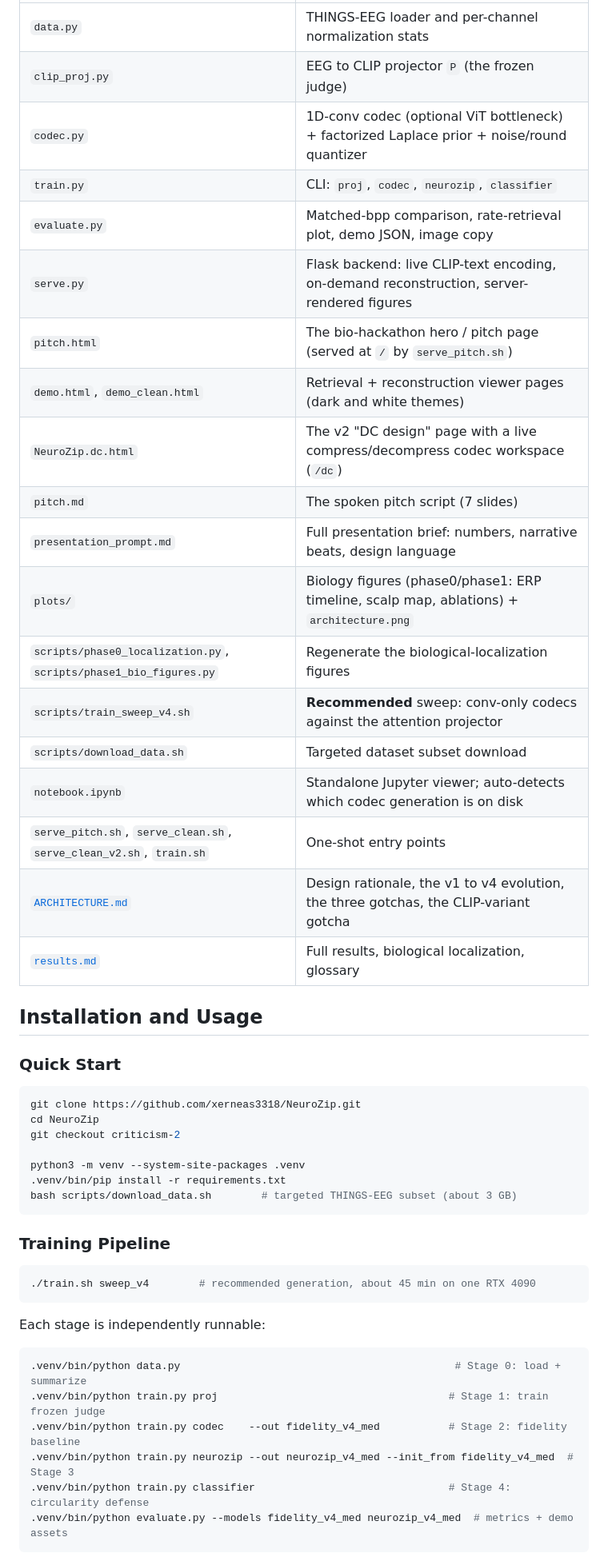
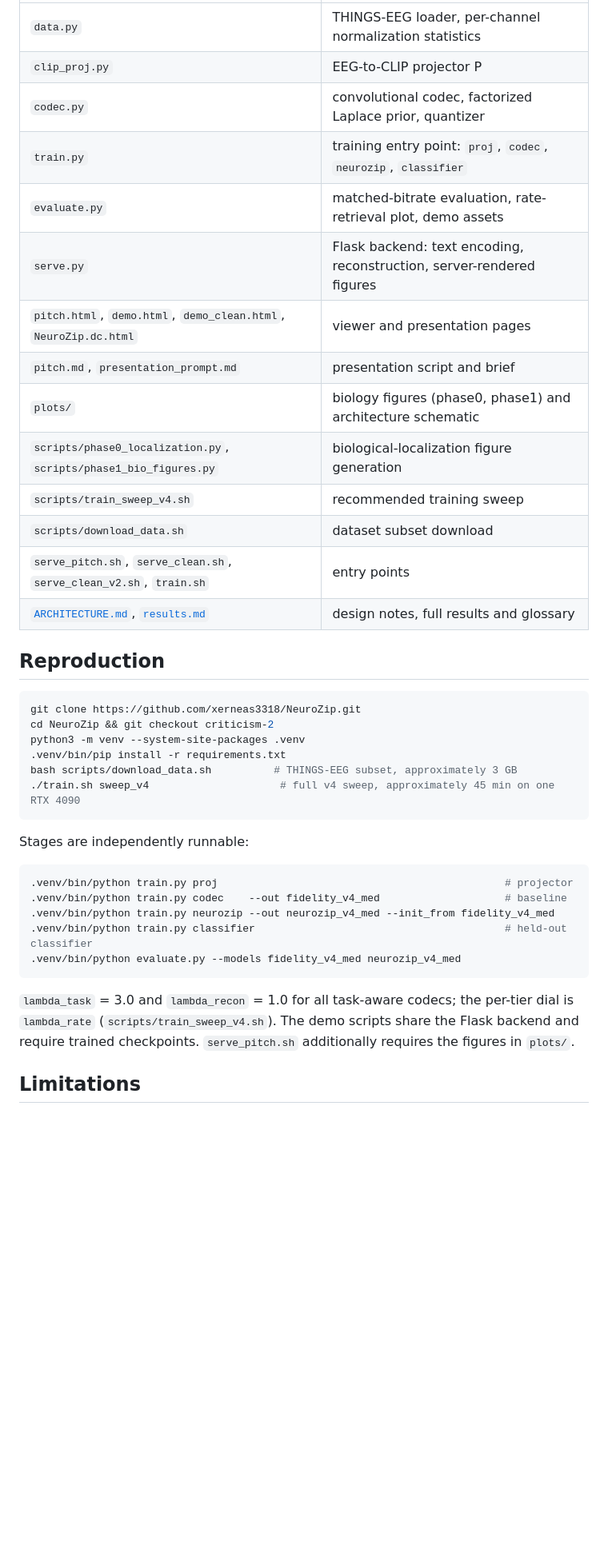
Before and after one commit to xerneas3318/NeuroZip, a Markdown page: README.md, the part around one of its changes. Shown at 80% size. Rendered like a GitHub page; blank space fills up the shorter version.

````diff
--- a/README.md
+++ b/README.md
@@ -160,52 +131,41 @@ The attention judge clears chance by 27x / 18x / 13x. Its scores (18.5 / 45.0 /
 |---|---|
-| `data.py` | THINGS-EEG loader and per-channel normalization stats |
-| `clip_proj.py` | EEG to CLIP projector `P` (the frozen judge) |
-| `codec.py` | 1D-conv codec (optional ViT bottleneck) + factorized Laplace prior + noise/round quantizer |
-| `train.py` | CLI: `proj`, `codec`, `neurozip`, `classifier` |
-| `evaluate.py` | Matched-bpp comparison, rate-retrieval plot, demo JSON, image copy |
-| `serve.py` | Flask backend: live CLIP-text encoding, on-demand reconstruction, server-rendered figures |
-| `pitch.html` | The bio-hackathon hero / pitch page (served at `/` by `serve_pitch.sh`) |
-| `demo.html`, `demo_clean.html` | Retrieval + reconstruction viewer pages (dark and white themes) |
-| `NeuroZip.dc.html` | The v2 "DC design" page with a live compress/decompress codec workspace (`/dc`) |
-| `pitch.md` | The spoken pitch script (7 slides) |
-| `presentation_prompt.md` | Full presentation brief: numbers, narrative beats, design language |
-| `plots/` | Biology figures (phase0/phase1: ERP timeline, scalp map, ablations) + `architecture.png` |
-| `scripts/phase0_localization.py`, `scripts/phase1_bio_figures.py` | Regenerate the biological-localization figures |
-| `scripts/train_sweep_v4.sh` | **Recommended** sweep: conv-only codecs against the attention projector |
-| `scripts/download_data.sh` | Targeted dataset subset download |
-| `notebook.ipynb` | Standalone Jupyter viewer; auto-detects which codec generation is on disk |
-| `serve_pitch.sh`, `serve_clean.sh`, `serve_clean_v2.sh`, `train.sh` | One-shot entry points |
-| [`ARCHITECTURE.md`](ARCHITECTURE.md) | Design rationale, the v1 to v4 evolution, the three gotchas, the CLIP-variant gotcha |
-| [`results.md`](results.md) | Full results, biological localization, glossary |
+| `data.py` | THINGS-EEG loader, per-channel normalization statistics |
+| `clip_proj.py` | EEG-to-CLIP projector P |
+| `codec.py` | convolutional codec, factorized Laplace prior, quantizer |
+| `train.py` | training entry point: `proj`, `codec`, `neurozip`, `classifier` |
+| `evaluate.py` | matched-bitrate evaluation, rate-retrieval plot, demo assets |
+| `serve.py` | Flask backend: text encoding, reconstruction, server-rendered figures |
+| `pitch.html`, `demo.html`, `demo_clean.html`, `NeuroZip.dc.html` | viewer and presentation pages |
+| `pitch.md`, `presentation_prompt.md` | presentation script and brief |
+| `plots/` | biology figures (phase0, phase1) and architecture schematic |
+| `scripts/phase0_localization.py`, `scripts/phase1_bio_figures.py` | biological-localization figure generation |
+| `scripts/train_sweep_v4.sh` | recommended training sweep |
+| `scripts/download_data.sh` | dataset subset download |
+| `serve_pitch.sh`, `serve_clean.sh`, `serve_clean_v2.sh`, `train.sh` | entry points |
+| [`ARCHITECTURE.md`](ARCHITECTURE.md), [`results.md`](results.md) | design notes, full results and glossary |
 
-## Installation and Usage
-
-### Quick Start
+## Reproduction
 
 ```bash
 git clone https://github.com/xerneas3318/NeuroZip.git
-cd NeuroZip
-git checkout criticism-2
-
+cd NeuroZip && git checkout criticism-2
 python3 -m venv --system-site-packages .venv
 .venv/bin/pip install -r requirements.txt
-bash scripts/download_data.sh        # targeted THINGS-EEG subset (about 3 GB)
+bash scripts/download_data.sh          # THINGS-EEG subset, approximately 3 GB
+./train.sh sweep_v4                     # full v4 sweep, approximately 45 min on one RTX 4090
 ```
 
-### Training Pipeline
+Stages are independently runnable:
 
 ```bash
-./train.sh sweep_v4        # recommended generation, about 45 min on one RTX 4090
+.venv/bin/python train.py proj                                              # projector
+.venv/bin/python train.py codec    --out fidelity_v4_med                    # baseline
+.venv/bin/python train.py neurozip --out neurozip_v4_med --init_from fidelity_v4_med
+.venv/bin/python train.py classifier                                        # held-out classifier
+.venv/bin/python evaluate.py --models fidelity_v4_med neurozip_v4_med
 ```
 
-Each stage is independently runnable:
+`lambda_task` = 3.0 and `lambda_recon` = 1.0 for all task-aware codecs; the per-tier dial is `lambda_rate` (`scripts/train_sweep_v4.sh`). The demo scripts share the Flask backend and require trained checkpoints. `serve_pitch.sh` additionally requires the figures in `plots/`.
 
-```bash
-.venv/bin/python data.py                                            # Stage 0: load + summarize
-.venv/bin/python train.py proj                                     # Stage 1: train frozen judge
-.venv/bin/python train.py codec    --out fidelity_v4_med           # Stage 2: fidelity baseline
-.venv/bin/python train.py neurozip --out neurozip_v4_med --init_from fidelity_v4_med  # Stage 3
-.venv/bin/python train.py classifier                               # Stage 4: circularity defense
-.venv/bin/python evaluate.py --models fidelity_v4_med neurozip_v4_med  # metrics + demo assets
-```
+## Limitations
 
````
Also changed, not shown: other parts of README.md (+73 -130 lines).
